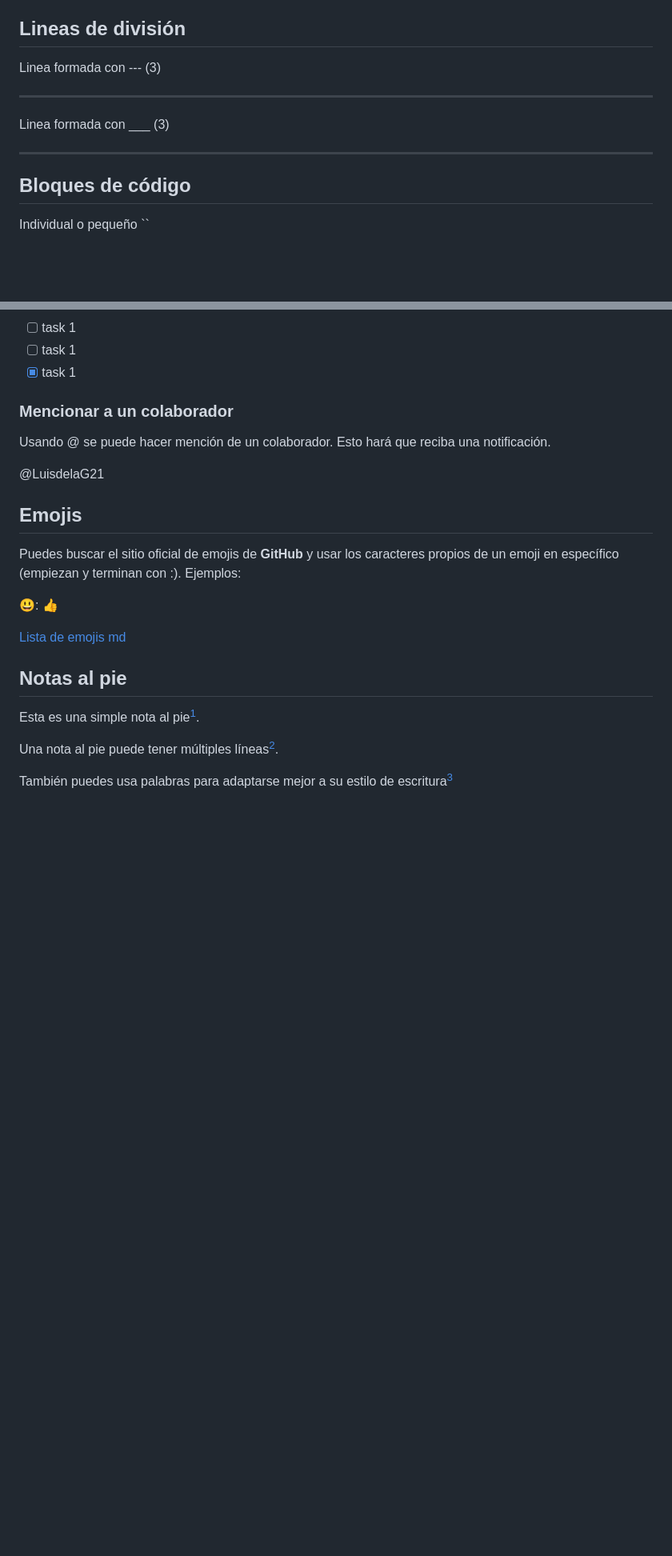
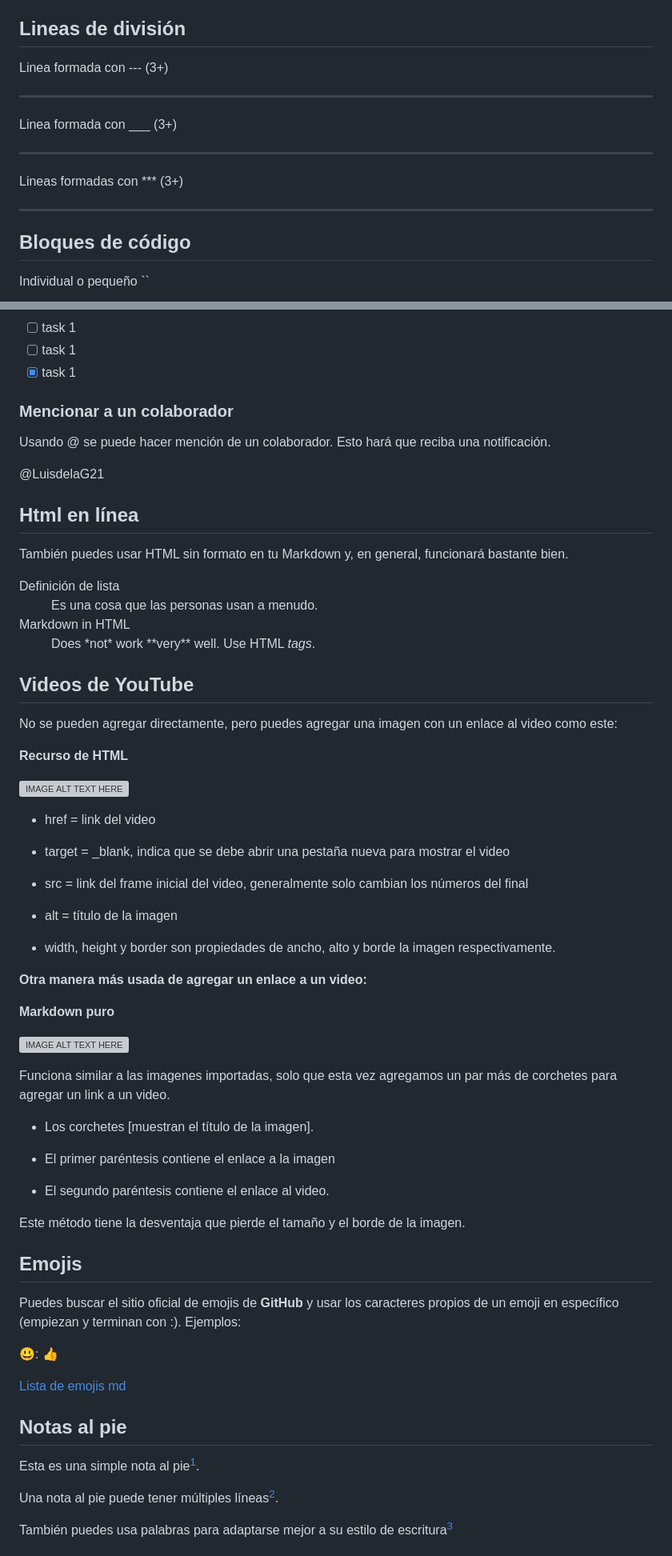
Before and after one commit to LuisdelaG21/lord-git, a Markdown page: README.md, 2 parts joined by grey strips. Shown at 80% size. GitHub-like rendering; blank space fills up the shorter version; grey boxes are pictures that could not be loaded.

Commit message:
Últimas aportaciones sobre el uso de MD

```diff
--- a/README.md
+++ b/README.md
@@ -86,11 +86,14 @@ Las referencias se colocarán al final de este archivo
 > Esto es otra cita
 
 ## Lineas de división
-Linea formada con --- (3)
+Linea formada con --- (3+)
 ___
 
-Linea formada con ___ (3)
+Linea formada con ___ (3+)
 ___
+
+Lineas formadas con *** (3+)
+***
 
 ## Bloques de código
 Individual o pequeño ``
@@ -165,6 +168,46 @@ Usando @ se puede hacer mención de un colaborador. Esto hará que reciba una no
 
 @LuisdelaG21
 
+## Html en línea
+También puedes usar HTML sin formato en tu Markdown y, en general, funcionará bastante bien.
+
+<dl>
+  <dt>Definición de lista</dt>
+  <dd>Es una cosa que las personas usan a menudo.</dd>
+
+  <dt>Markdown in HTML</dt>
+  <dd>Does *not* work **very** well. Use HTML <em>tags</em>.</dd>
+</dl>
+
+## Videos de YouTube
+No se pueden agregar directamente, pero puedes agregar una imagen con un enlace al video como este:
+
+ **Recurso de HTML**
+
+<a href="https://youtu.be/Rbo81UB8eQQ?si=IK0PutBzGbHGsQA5
+" target="_blank"><img src="https://img.youtube.com/vi/Rbo81UB8eQQ/0.jpg"
+alt="IMAGE ALT TEXT HERE" width="240" height="180" border="10" /></a>
+
+* href = link del video
++ target = _blank, indica que se debe abrir una pestaña nueva para mostrar el video
+- src = link del frame inicial del video, generalmente solo cambian los números del final
+* alt = título de la imagen
++ width, height y border son propiedades de ancho, alto y borde la imagen respectivamente.
+
+**Otra manera más usada de agregar un enlace a un video:**
+
+**Markdown puro**
+
+[![IMAGE ALT TEXT HERE](https://img.youtube.com/vi/Rbo81UB8eQQ/0.jpg)](https://youtu.be/Rbo81UB8eQQ?si=IK0PutBzGbHGsQA5)
+
+Funciona similar a las imagenes importadas, solo que esta vez agregamos un par más de corchetes para agregar un link a un video.
+
+* Los corchetes [muestran el título de la imagen].
++ El primer paréntesis contiene el enlace a la imagen
+- El segundo paréntesis contiene el enlace al video.
+
+Este método tiene la desventaja que pierde el tamaño y el borde de la imagen.
+
 ## Emojis
 Puedes buscar el sitio oficial de emojis de **GitHub** y usar los caracteres propios de un emoji en específico (empiezan y terminan con :).
 Ejemplos:
```
